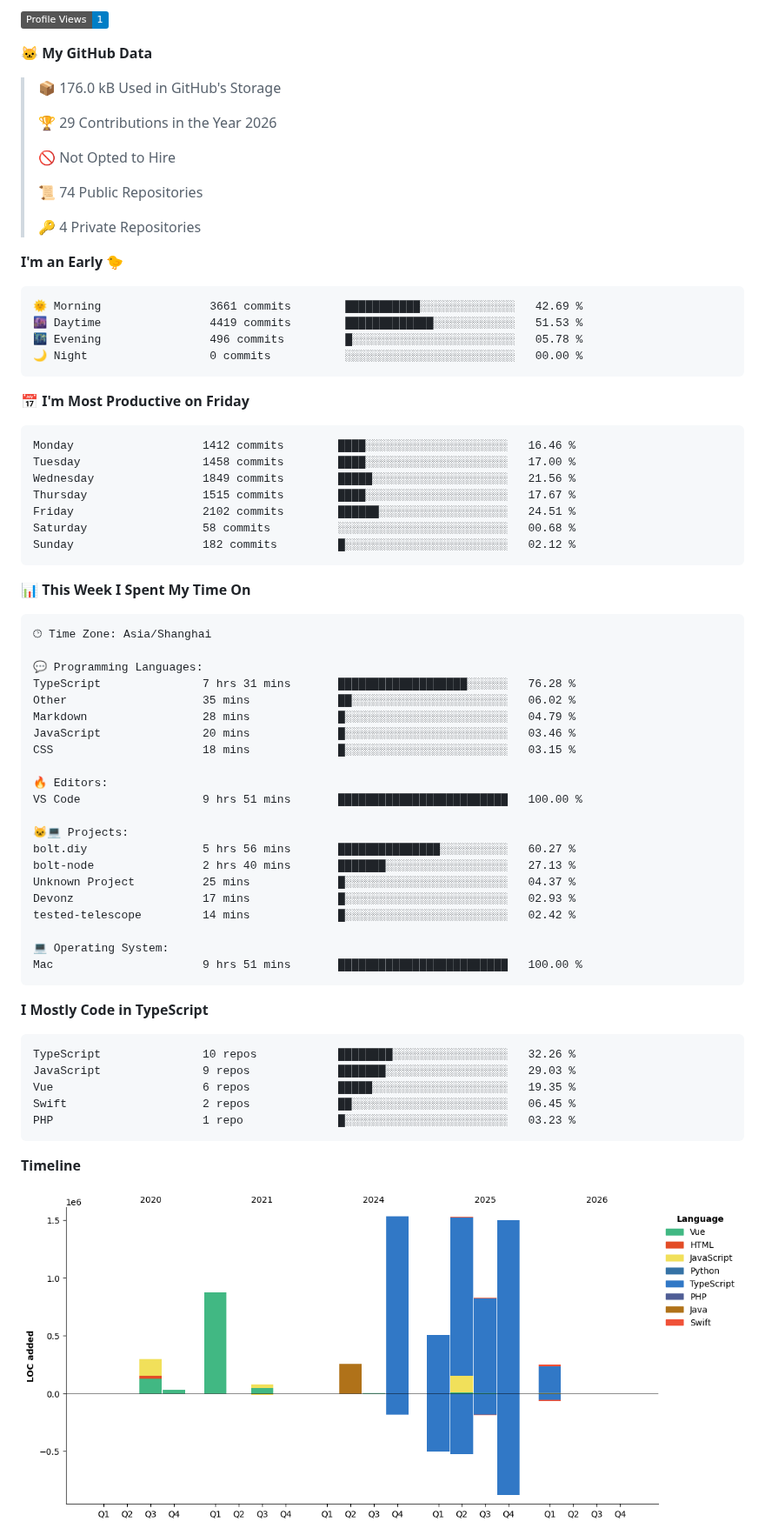
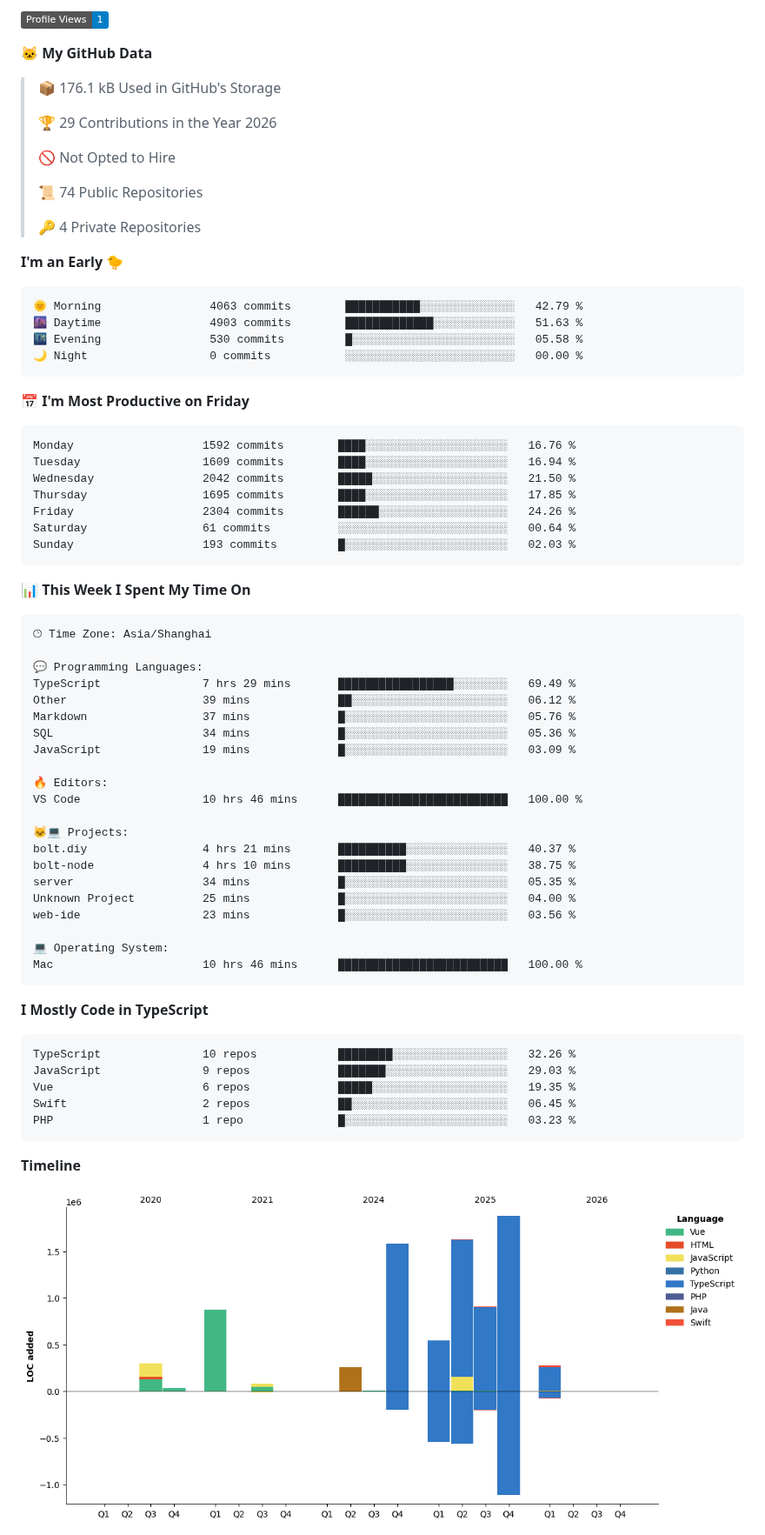
Before and after one commit to littleCareless/littleCareless, a Markdown page: README.md, the part around one of its changes. Shown at 87% size. GitHub-like rendering; pictures changed too: assets/bar_graph.png; badges without logos.

Commit message:
Updated with Dev Metrics

````diff
--- a/README.md
+++ b/README.md
@@ -29,7 +29,7 @@ Here are some ideas to get you started:
 
 **🐱 My GitHub Data**
 
-> 📦 176.0 kB Used in GitHub's Storage
+> 📦 176.1 kB Used in GitHub's Storage
  >
 > 🏆 29 Contributions in the Year 2026
  >
@@ -42,21 +42,21 @@ Here are some ideas to get you started:
 **I'm an Early 🐤**
 
 ```text
-🌞 Morning                3661 commits        ███████████░░░░░░░░░░░░░░   42.69 %
-🌆 Daytime                4419 commits        █████████████░░░░░░░░░░░░   51.53 %
-🌃 Evening                496 commits         █░░░░░░░░░░░░░░░░░░░░░░░░   05.78 %
+🌞 Morning                4063 commits        ███████████░░░░░░░░░░░░░░   42.79 %
+🌆 Daytime                4903 commits        █████████████░░░░░░░░░░░░   51.63 %
+🌃 Evening                530 commits         █░░░░░░░░░░░░░░░░░░░░░░░░   05.58 %
 🌙 Night                  0 commits           ░░░░░░░░░░░░░░░░░░░░░░░░░   00.00 %
 ```
 📅 **I'm Most Productive on Friday**
 
 ```text
-Monday                   1412 commits        ████░░░░░░░░░░░░░░░░░░░░░   16.46 %
-Tuesday                  1458 commits        ████░░░░░░░░░░░░░░░░░░░░░   17.00 %
-Wednesday                1849 commits        █████░░░░░░░░░░░░░░░░░░░░   21.56 %
-Thursday                 1515 commits        ████░░░░░░░░░░░░░░░░░░░░░   17.67 %
-Friday                   2102 commits        ██████░░░░░░░░░░░░░░░░░░░   24.51 %
-Saturday                 58 commits          ░░░░░░░░░░░░░░░░░░░░░░░░░   00.68 %
-Sunday                   182 commits         █░░░░░░░░░░░░░░░░░░░░░░░░   02.12 %
+Monday                   1592 commits        ████░░░░░░░░░░░░░░░░░░░░░   16.76 %
+Tuesday                  1609 commits        ████░░░░░░░░░░░░░░░░░░░░░   16.94 %
+Wednesday                2042 commits        █████░░░░░░░░░░░░░░░░░░░░   21.50 %
+Thursday                 1695 commits        ████░░░░░░░░░░░░░░░░░░░░░   17.85 %
+Friday                   2304 commits        ██████░░░░░░░░░░░░░░░░░░░   24.26 %
+Saturday                 61 commits          ░░░░░░░░░░░░░░░░░░░░░░░░░   00.64 %
+Sunday                   193 commits         █░░░░░░░░░░░░░░░░░░░░░░░░   02.03 %
 ```
 
 
@@ -66,24 +66,24 @@ Sunday                   182 commits         █░░░░░░░░░░
 🕑︎ Time Zone: Asia/Shanghai
 
 💬 Programming Languages:
-TypeScript               7 hrs 31 mins       ███████████████████░░░░░░   76.28 %
-Other                    35 mins             ██░░░░░░░░░░░░░░░░░░░░░░░   06.02 %
-Markdown                 28 mins             █░░░░░░░░░░░░░░░░░░░░░░░░   04.79 %
-JavaScript               20 mins             █░░░░░░░░░░░░░░░░░░░░░░░░   03.46 %
-CSS                      18 mins             █░░░░░░░░░░░░░░░░░░░░░░░░   03.15 %
+TypeScript               7 hrs 29 mins       █████████████████░░░░░░░░   69.49 %
+Other                    39 mins             ██░░░░░░░░░░░░░░░░░░░░░░░   06.12 %
+Markdown                 37 mins             █░░░░░░░░░░░░░░░░░░░░░░░░   05.76 %
+SQL                      34 mins             █░░░░░░░░░░░░░░░░░░░░░░░░   05.36 %
+JavaScript               19 mins             █░░░░░░░░░░░░░░░░░░░░░░░░   03.09 %
 
 🔥 Editors:
-VS Code                  9 hrs 51 mins       █████████████████████████   100.00 %
+VS Code                  10 hrs 46 mins      █████████████████████████   100.00 %
 
 🐱‍💻 Projects:
-bolt.diy                 5 hrs 56 mins       ███████████████░░░░░░░░░░   60.27 %
-bolt-node                2 hrs 40 mins       ███████░░░░░░░░░░░░░░░░░░   27.13 %
-Unknown Project          25 mins             █░░░░░░░░░░░░░░░░░░░░░░░░   04.37 %
-Devonz                   17 mins             █░░░░░░░░░░░░░░░░░░░░░░░░   02.93 %
-tested-telescope         14 mins             █░░░░░░░░░░░░░░░░░░░░░░░░   02.42 %
+bolt.diy                 4 hrs 21 mins       ██████████░░░░░░░░░░░░░░░   40.37 %
+bolt-node                4 hrs 10 mins       ██████████░░░░░░░░░░░░░░░   38.75 %
+server                   34 mins             █░░░░░░░░░░░░░░░░░░░░░░░░   05.35 %
+Unknown Project          25 mins             █░░░░░░░░░░░░░░░░░░░░░░░░   04.00 %
+web-ide                  23 mins             █░░░░░░░░░░░░░░░░░░░░░░░░   03.56 %
 
 💻 Operating System:
-Mac                      9 hrs 51 mins       █████████████████████████   100.00 %
+Mac                      10 hrs 46 mins      █████████████████████████   100.00 %
 ```
 
 **I Mostly Code in TypeScript**
````
Also changed, not shown: other parts of README.md (+2 -2 lines).
